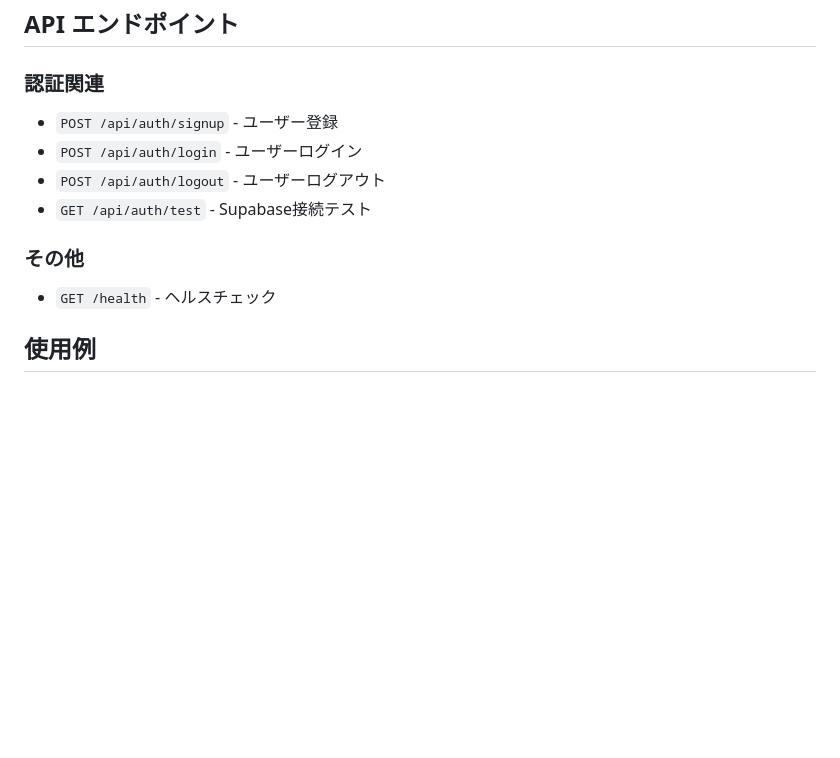
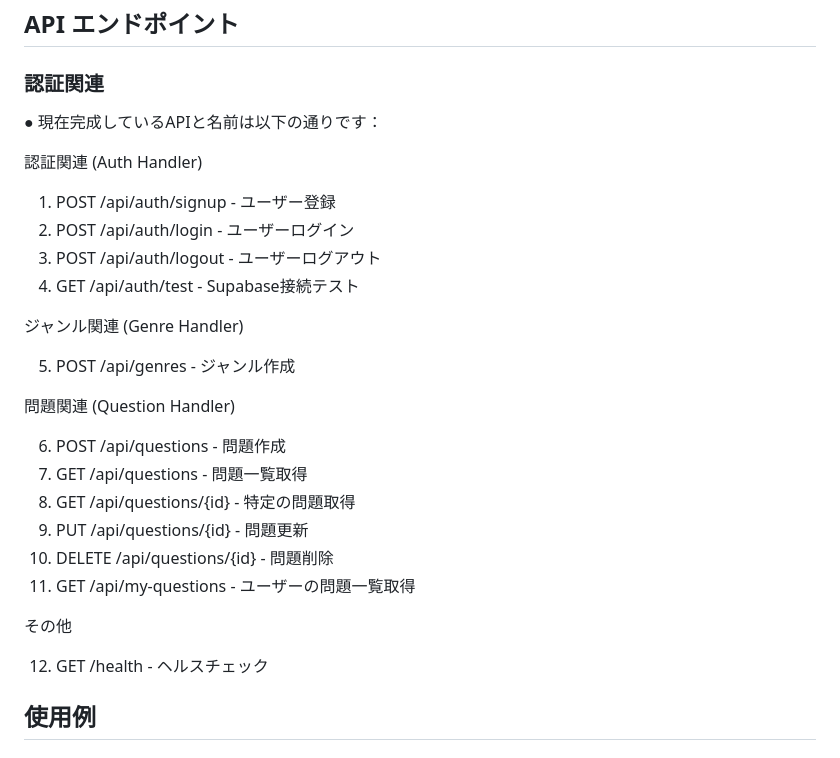
Before and after one commit to HigawariKaisendonn/Shittaka_Back-, a Markdown page: README.md, the part around the change. Drawn GitHub-style; blank space fills up the shorter version.

```diff
--- a/README.md
+++ b/README.md
@@ -109,14 +109,32 @@ curl -X GET "http://localhost:8088/api/auth/test"
 
 ### 認証関連
 
-- `POST /api/auth/signup` - ユーザー登録
-- `POST /api/auth/login` - ユーザーログイン
-- `POST /api/auth/logout` - ユーザーログアウト
-- `GET /api/auth/test` - Supabase接続テスト
 
-### その他
+● 現在完成しているAPIと名前は以下の通りです：
 
-- `GET /health` - ヘルスチェック
+  認証関連 (Auth Handler)
+
+  1. POST /api/auth/signup - ユーザー登録
+  2. POST /api/auth/login - ユーザーログイン
+  3. POST /api/auth/logout - ユーザーログアウト
+  4. GET /api/auth/test - Supabase接続テスト
+
+  ジャンル関連 (Genre Handler)
+
+  5. POST /api/genres - ジャンル作成
+
+  問題関連 (Question Handler)
+
+  6. POST /api/questions - 問題作成
+  7. GET /api/questions - 問題一覧取得
+  8. GET /api/questions/{id} - 特定の問題取得
+  9. PUT /api/questions/{id} - 問題更新
+  10. DELETE /api/questions/{id} - 問題削除
+  11. GET /api/my-questions - ユーザーの問題一覧取得
+
+  その他
+
+  12. GET /health - ヘルスチェック
 
 ## 使用例
 
```
